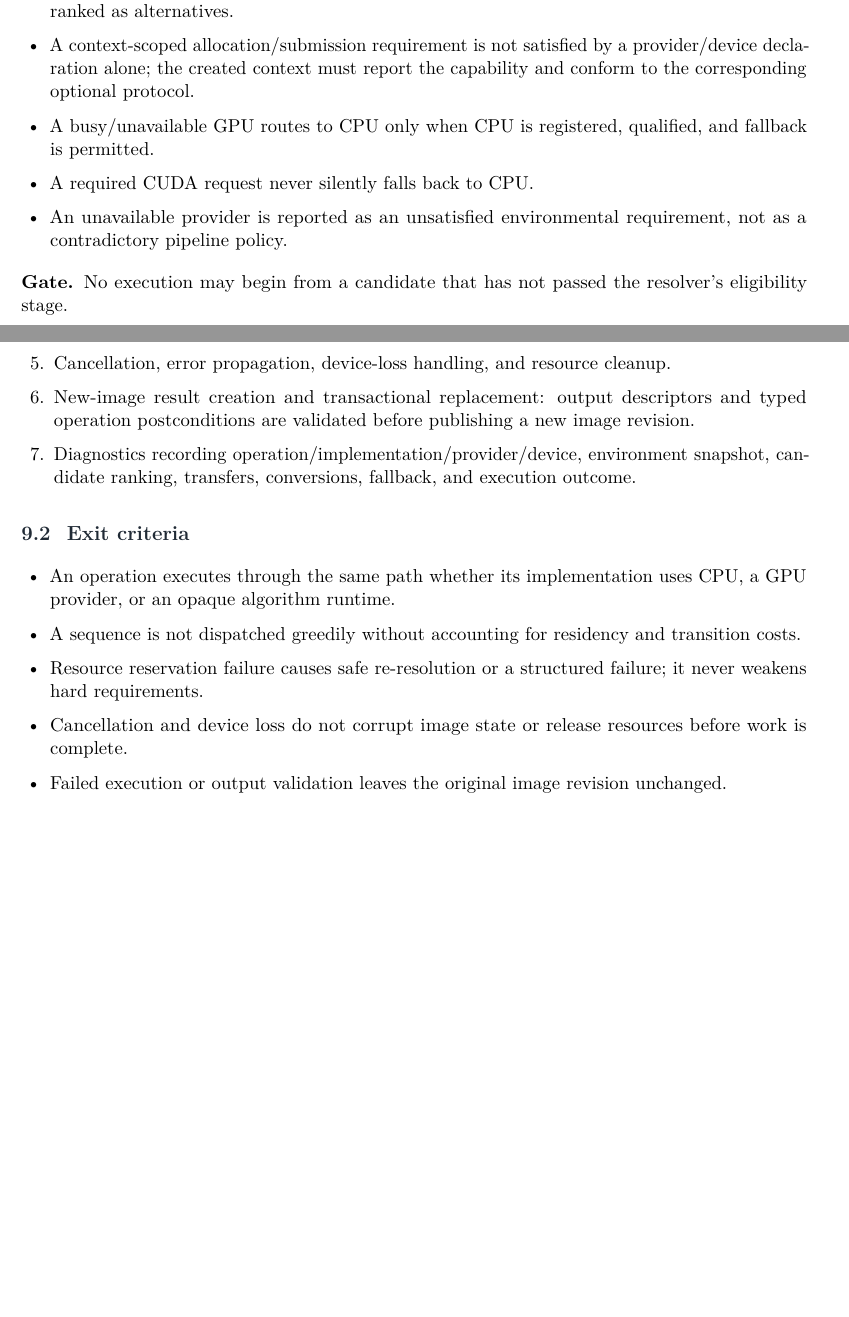
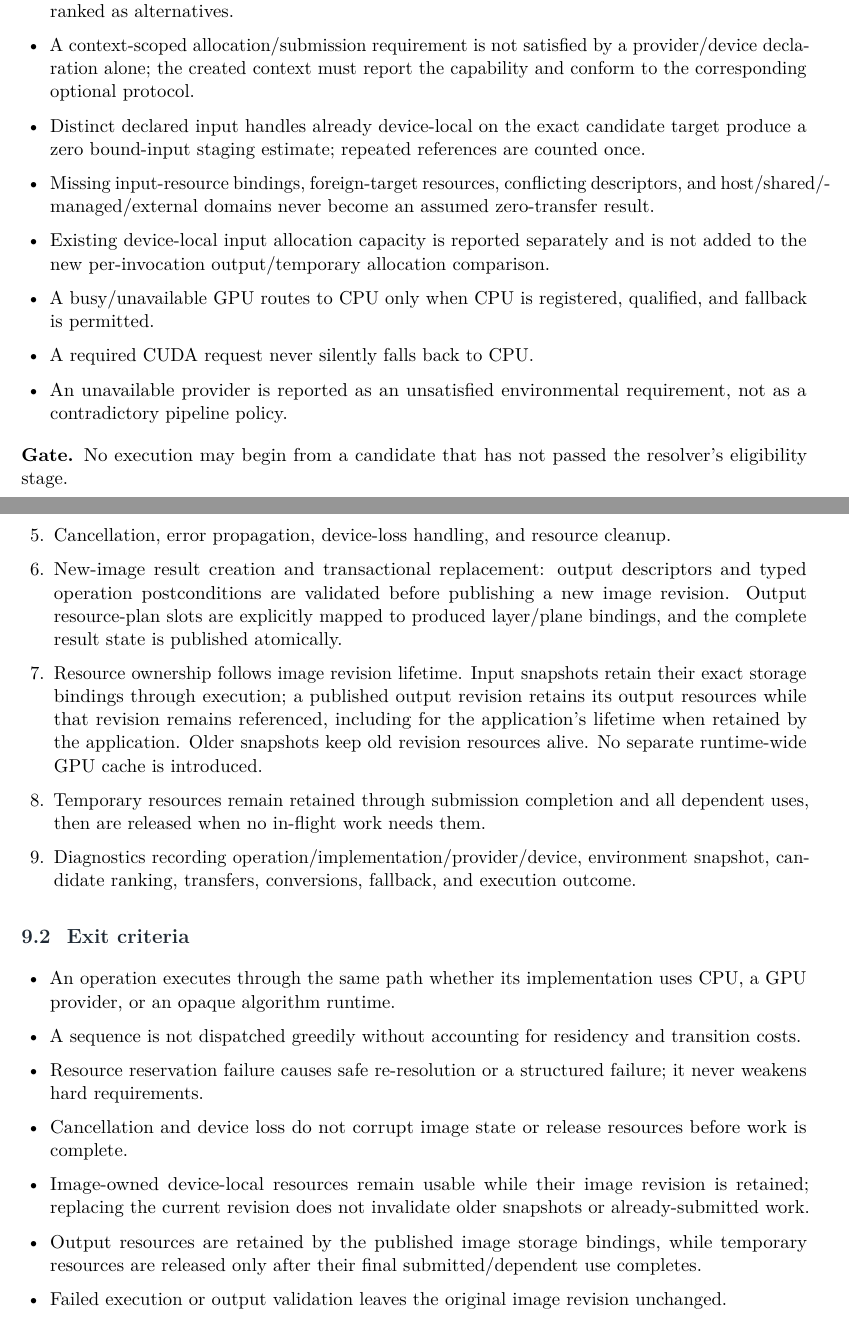
Before and after one commit to Shennagyp/ImageProcessing, a LaTeX document (docs/project_management/Implementation-Plan.tex, which reads docs/project_management/Implementation-Plan/03-phases-3-to-6.tex): two parts of pages 20 and 21 of 29 before the commit and two parts of pages 20 and 21 of 30 after it, joined at a grey line, cut so that both start at the same text, the shorter picture padded with empty space. Compiled offline with pdfLaTeX.

Commit message:
Specify residency evidence and resource lifetime phase gates

```diff
--- a/docs/project_management/Implementation-Plan/03-phases-3-to-6.tex
+++ b/docs/project_management/Implementation-Plan/03-phases-3-to-6.tex
@@ -112,6 +112,9 @@
   \item With FP32 computation required, no FP16-only candidate is selected.
   \item With FP32 preferred, only candidates permitted by the operation's numerical contract can be ranked as alternatives.
   \item A context-scoped allocation/submission requirement is not satisfied by a provider/device declaration alone; the created context must report the capability and conform to the corresponding optional protocol.
+  \item Distinct declared input handles already device-local on the exact candidate target produce a zero bound-input staging estimate; repeated references are counted once.
+  \item Missing input-resource bindings, foreign-target resources, conflicting descriptors, and host/shared/managed/external domains never become an assumed zero-transfer result.
+  \item Existing device-local input allocation capacity is reported separately and is not added to the new per-invocation output/temporary allocation comparison.
   \item A busy/unavailable GPU routes to CPU only when CPU is registered, qualified, and fallback is permitted.
   \item A required CUDA request never silently falls back to CPU.
   \item An unavailable provider is reported as an unsatisfied environmental requirement, not as a contradictory pipeline policy.
@@ -130,7 +133,9 @@
   \item A first pipeline planner that considers operation adjacency, provider transitions, data residency, conversion requirements, and complete estimated cost.
   \item Explicit handling of managed runtimes whose internal scheduling is opaque; the outer runtime treats them as one implementation candidate unless reliable partition/resource facts are exposed.
   \item Cancellation, error propagation, device-loss handling, and resource cleanup.
-  \item New-image result creation and transactional replacement: output descriptors and typed operation postconditions are validated before publishing a new image revision.
+  \item New-image result creation and transactional replacement: output descriptors and typed operation postconditions are validated before publishing a new image revision. Output resource-plan slots are explicitly mapped to produced layer/plane bindings, and the complete result state is published atomically.
+  \item Resource ownership follows image revision lifetime. Input snapshots retain their exact storage bindings through execution; a published output revision retains its output resources while that revision remains referenced, including for the application's lifetime when retained by the application. Older snapshots keep old revision resources alive. No separate runtime-wide GPU cache is introduced.
+  \item Temporary resources remain retained through submission completion and all dependent uses, then are released when no in-flight work needs them.
   \item Diagnostics recording operation/implementation/provider/device, environment snapshot, candidate ranking, transfers, conversions, fallback, and execution outcome.
 \end{enumerate}
 
@@ -140,6 +145,8 @@
   \item A sequence is not dispatched greedily without accounting for residency and transition costs.
   \item Resource reservation failure causes safe re-resolution or a structured failure; it never weakens hard requirements.
   \item Cancellation and device loss do not corrupt image state or release resources before work is complete.
+  \item Image-owned device-local resources remain usable while their image revision is retained; replacing the current revision does not invalidate older snapshots or already-submitted work.
+  \item Output resources are retained by the published image storage bindings, while temporary resources are released only after their final submitted/dependent use completes.
   \item Failed execution or output validation leaves the original image revision unchanged.
   \item End-to-end tests prove that pipeline policy, resolver choice, and executed implementation agree.
 \end{itemize}
```
Also changed, not shown: docs/project_management/Implementation-Plan/03-phases-3-to-6.tex (8 more changed lines).
